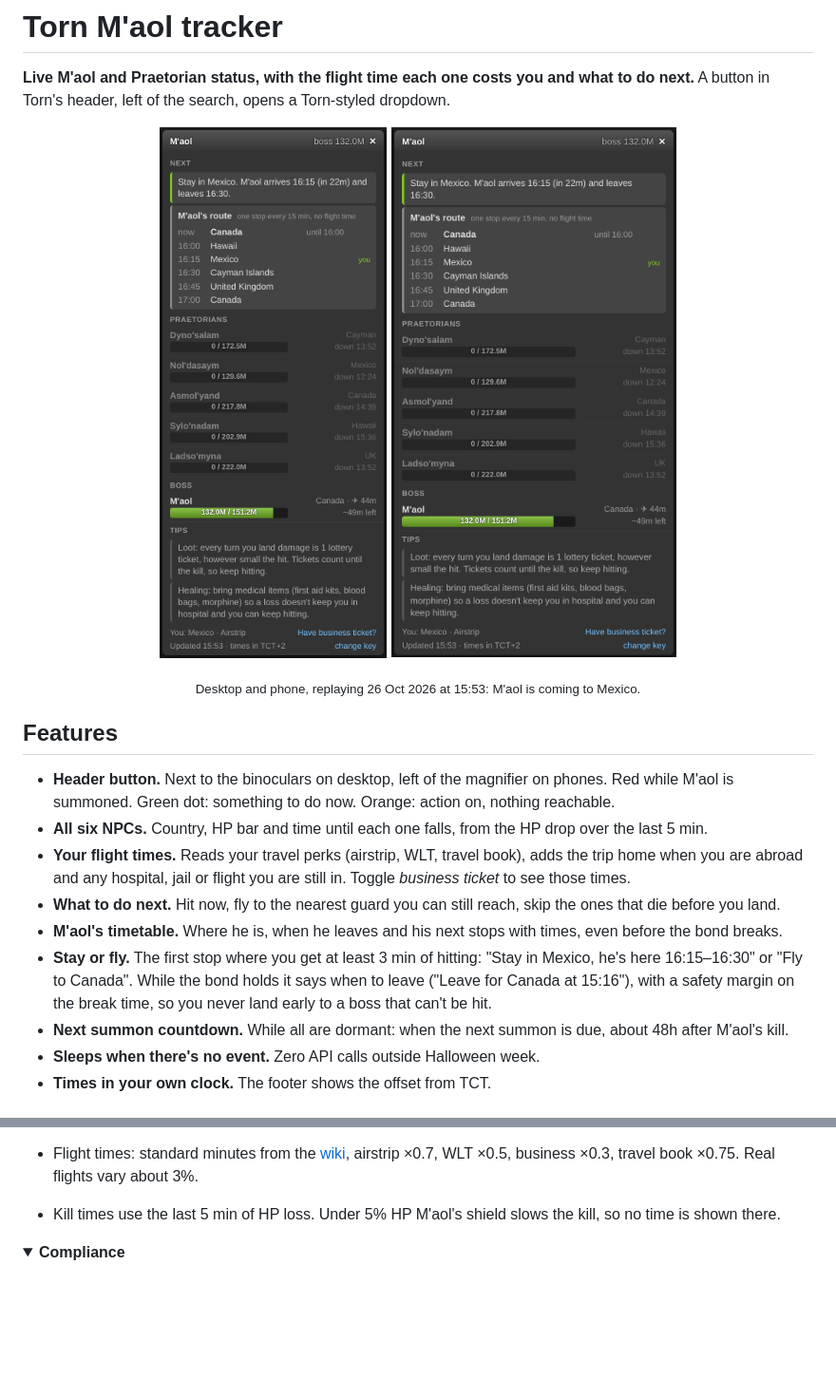
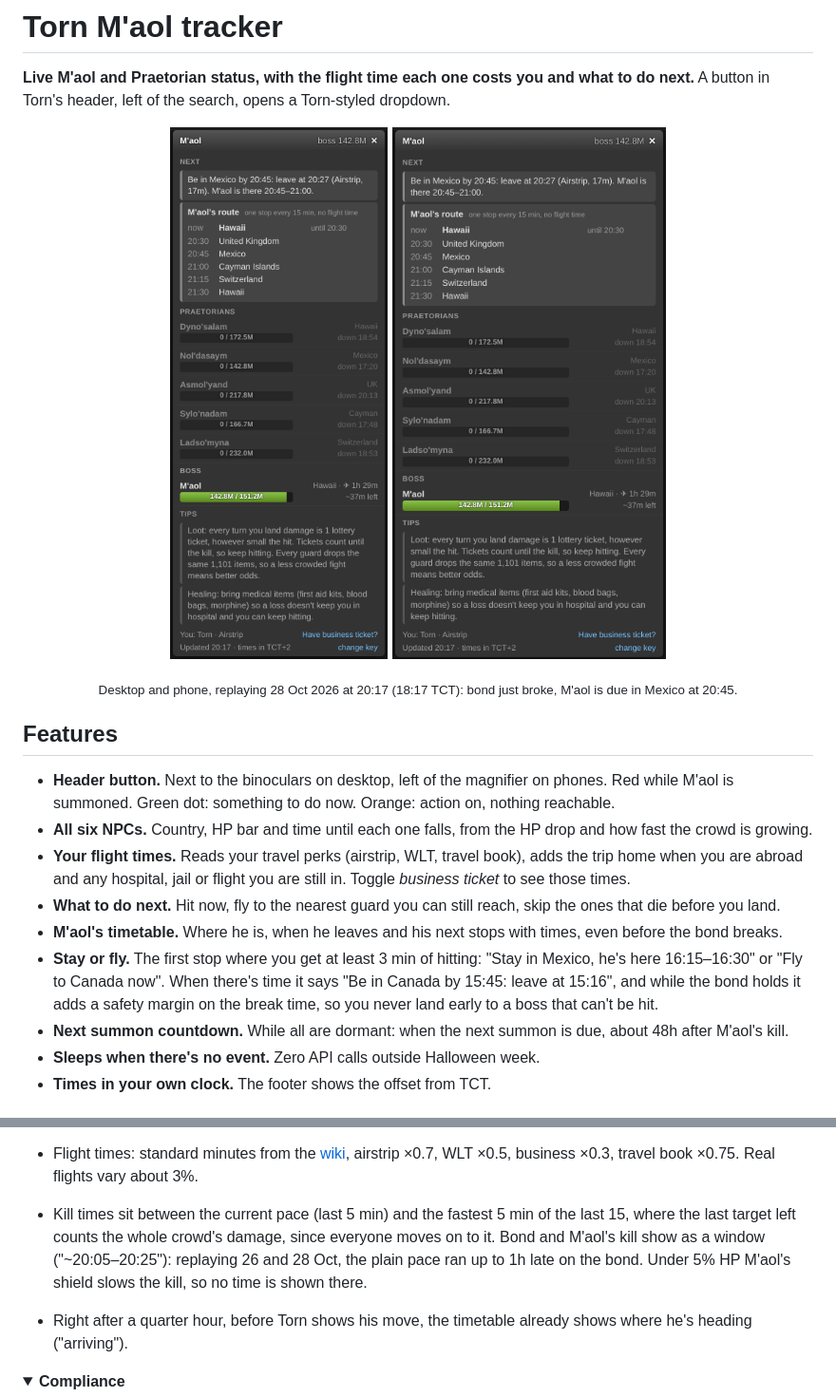
Before and after one commit to Yoonutz/torn-scripts, a Markdown page: Torn Maol Tracker/README.md, 2 parts joined by grey strips. Shown at 95% size. GitHub-like rendering; pictures changed too: Torn Maol Tracker/screenshot-mobile.png, Torn Maol Tracker/screenshot.png; folded sections open; blank space fills up the shorter version.

Commit message:
Kill and bond times show as a window that allows for the growing crowd, tips say when to be there and when to leave, and the route shows where M'aol is heading right at the quarter hour

```diff
--- a/Torn Maol Tracker/README.md
+++ b/Torn Maol Tracker/README.md
@@ -7,16 +7,16 @@ A button in Torn's header, left of the search, opens a Torn-styled dropdown.
   <img src="screenshot.png" alt="Torn M'aol tracker on desktop" width="300">
   <img src="screenshot-mobile.png" alt="Torn M'aol tracker on mobile" width="300">
 </p>
-<p align="center"><sub>Desktop and phone, replaying 26 Oct 2026 at 15:53: M'aol is coming to Mexico.</sub></p>
+<p align="center"><sub>Desktop and phone, replaying 28 Oct 2026 at 20:17 (18:17 TCT): bond just broke, M'aol is due in Mexico at 20:45.</sub></p>
 
 ## Features
 - **Header button.** Next to the binoculars on desktop, left of the magnifier on phones. Red while M'aol is summoned. Green dot: something to do now. Orange: action on, nothing reachable.
-- **All six NPCs.** Country, HP bar and time until each one falls, from the HP drop over the last 5 min.
+- **All six NPCs.** Country, HP bar and time until each one falls, from the HP drop and how fast the crowd is growing.
 - **Your flight times.** Reads your travel perks (airstrip, WLT, travel book), adds the trip home when you are abroad
   and any hospital, jail or flight you are still in. Toggle *business ticket* to see those times.
 - **What to do next.** Hit now, fly to the nearest guard you can still reach, skip the ones that die before you land.
 - **M'aol's timetable.** Where he is, when he leaves and his next stops with times, even before the bond breaks.
-- **Stay or fly.** The first stop where you get at least 3 min of hitting: "Stay in Mexico, he's here 16:15–16:30" or "Fly to Canada". While the bond holds it says when to leave ("Leave for Canada at 15:16"), with a safety margin on the break time, so you never land early to a boss that can't be hit.
+- **Stay or fly.** The first stop where you get at least 3 min of hitting: "Stay in Mexico, he's here 16:15–16:30" or "Fly to Canada now". When there's time it says "Be in Canada by 15:45: leave at 15:16", and while the bond holds it adds a safety margin on the break time, so you never land early to a boss that can't be hit.
 - **Next summon countdown.** While all are dormant: when the next summon is due, about 48h after M'aol's kill.
 - **Sleeps when there's no event.** Zero API calls outside Halloween week.
 - **Times in your own clock.** The footer shows the offset from TCT.
@@ -48,7 +48,10 @@ A button in Torn's header, left of the search, opens a Torn-styled dropdown.
 - A failed call keeps the last data on screen and retries on the next refresh.
 - Flight times: standard minutes from the [wiki](https://wiki.torn.com/wiki/Travel), airstrip ×0.7, WLT ×0.5,
   business ×0.3, travel book ×0.75. Real flights vary about 3%.
-- Kill times use the last 5 min of HP loss. Under 5% HP M'aol's shield slows the kill, so no time is shown there.
+- Kill times sit between the current pace (last 5 min) and the fastest 5 min of the last 15, where the last target left
+  counts the whole crowd's damage, since everyone moves on to it. Bond and M'aol's kill show as a window ("~20:05–20:25"):
+  replaying 26 and 28 Oct, the plain pace ran up to 1h late on the bond. Under 5% HP M'aol's shield slows the kill, so no time is shown there.
+- Right after a quarter hour, before Torn shows his move, the timetable already shows where he's heading ("arriving").
 
 </details>
 
```
Also changed, not shown: Torn Maol Tracker/greasyfork.md (+2 -2 lines), 5 other files.
